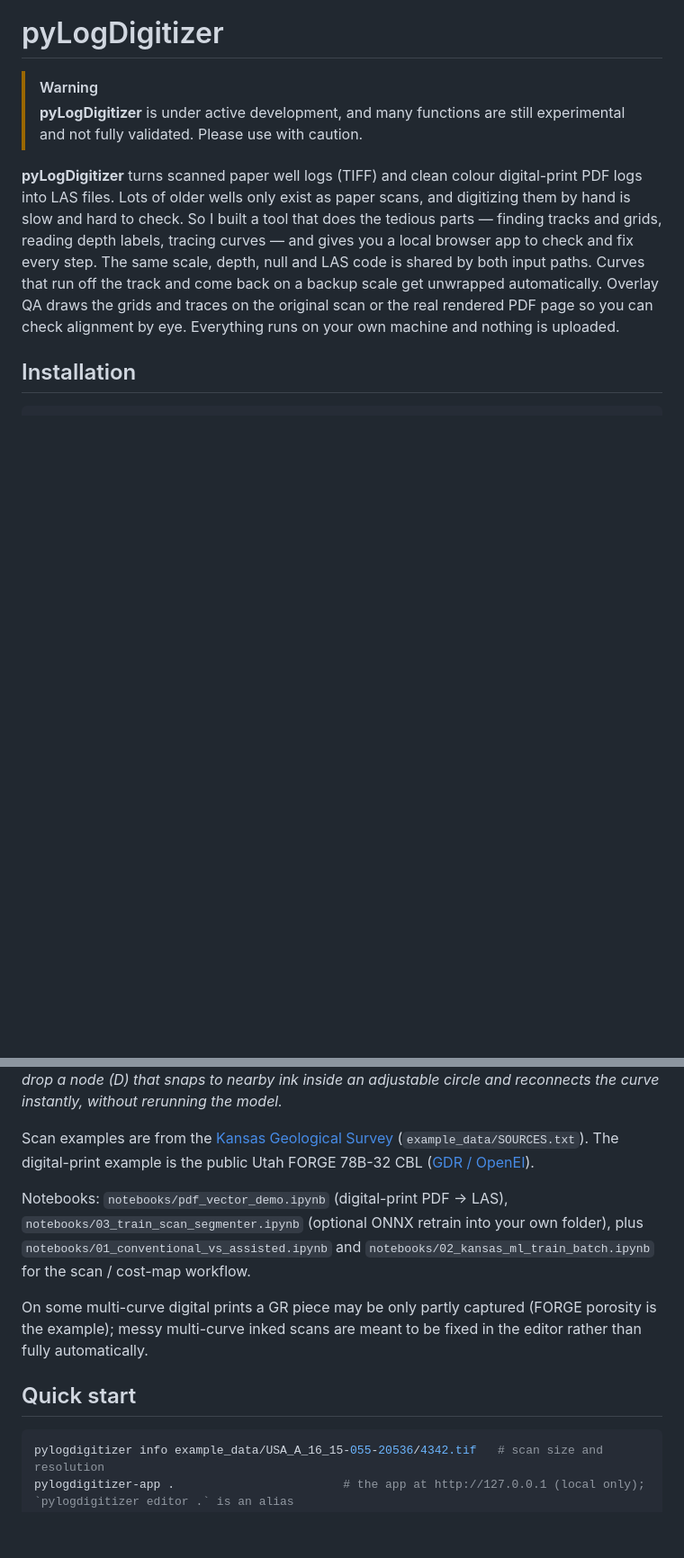
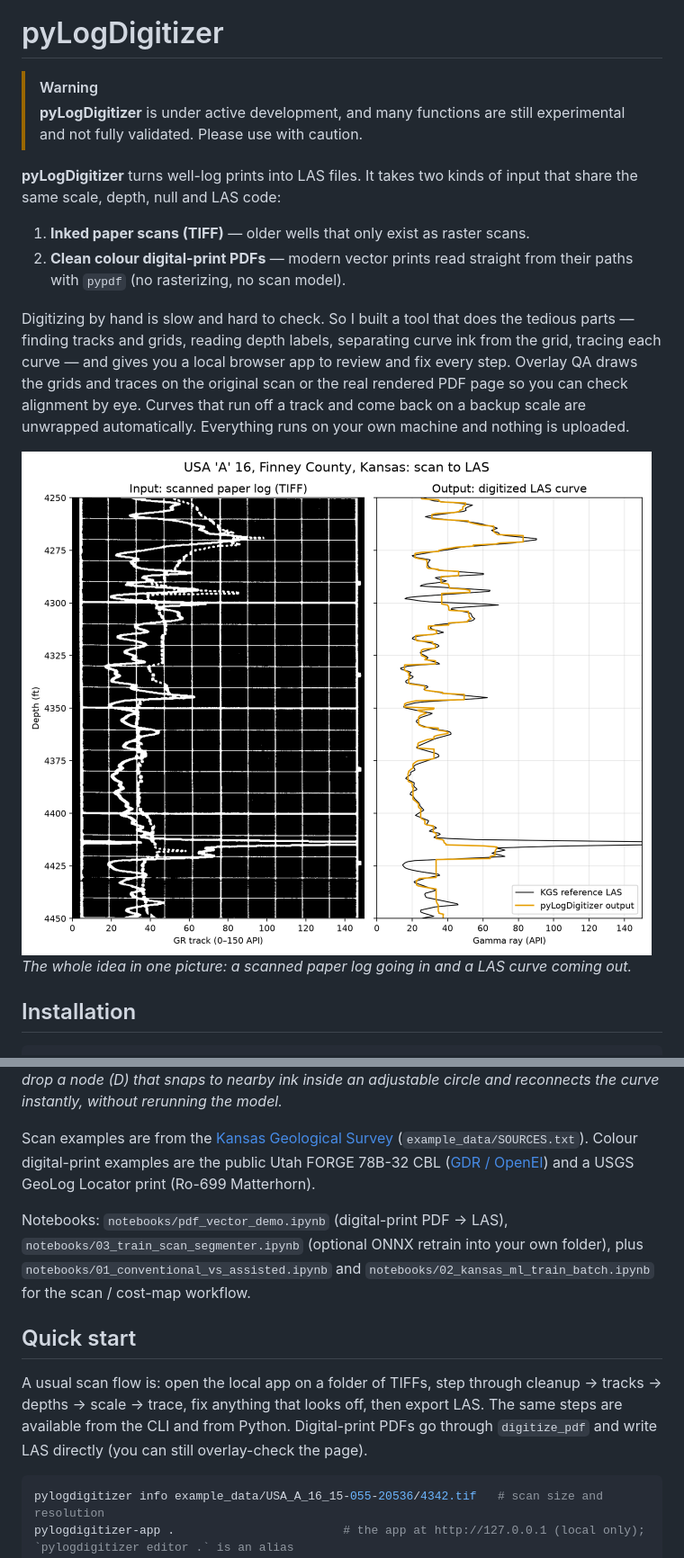
Before and after one commit to GeoLarryLai/pyLogDigitizer, a Markdown page: README.md, 2 parts joined by grey strips. Shown at 90% size. Drawn GitHub-style; blank space fills up the shorter version.

````diff
--- a/README.md
+++ b/README.md
@@ -10,7 +10,15 @@
 > [!WARNING]
 > **pyLogDigitizer** is under active development, and many functions are still experimental and not fully validated. Please use with caution.
 
-**pyLogDigitizer** turns scanned paper well logs (TIFF) and clean colour digital-print PDF logs into LAS files. Lots of older wells only exist as paper scans, and digitizing them by hand is slow and hard to check. So I built a tool that does the tedious parts — finding tracks and grids, reading depth labels, tracing curves — and gives you a local browser app to check and fix every step. The same scale, depth, null and LAS code is shared by both input paths. Curves that run off the track and come back on a backup scale get unwrapped automatically. Overlay QA draws the grids and traces on the original scan or the real rendered PDF page so you can check alignment by eye. Everything runs on your own machine and nothing is uploaded.
+**pyLogDigitizer** turns well-log prints into LAS files. It takes two kinds of input that share the same scale, depth, null and LAS code:
+
+1. **Inked paper scans (TIFF)** — older wells that only exist as raster scans.
+2. **Clean colour digital-print PDFs** — modern vector prints read straight from their paths with `pypdf` (no rasterizing, no scan model).
+
+Digitizing by hand is slow and hard to check. So I built a tool that does the tedious parts — finding tracks and grids, reading depth labels, separating curve ink from the grid, tracing each curve — and gives you a local browser app to review and fix every step. Overlay QA draws the grids and traces on the original scan or the real rendered PDF page so you can check alignment by eye. Curves that run off a track and come back on a backup scale are unwrapped automatically. Everything runs on your own machine and nothing is uploaded.
+
+![From a scanned paper log to a LAS curve](image/hero_scan_to_las.png)
+*The whole idea in one picture: a scanned paper log going in and a LAS curve coming out.*
 
 ## Installation
 
@@ -63,13 +77,13 @@ Lai, L.S.-H. (2026) pyLogDigitizer. *Zenodo*, [https://doi.org/10.5281/zenodo.23
 ![Node editor](image/node_editor.png)
 *Node editor: drop a node (D) that snaps to nearby ink inside an adjustable circle and reconnects the curve instantly, without rerunning the model.*
 
-Scan examples are from the [Kansas Geological Survey](https://www.kgs.ku.edu/) (`example_data/SOURCES.txt`). The digital-print example is the public Utah FORGE 78B-32 CBL ([GDR / OpenEI](https://gdr.openei.org/)).
+Scan examples are from the [Kansas Geological Survey](https://www.kgs.ku.edu/) (`example_data/SOURCES.txt`). Colour digital-print examples are the public Utah FORGE 78B-32 CBL ([GDR / OpenEI](https://gdr.openei.org/)) and a USGS GeoLog Locator print (Ro-699 Matterhorn).
 
 Notebooks: `notebooks/pdf_vector_demo.ipynb` (digital-print PDF → LAS), `notebooks/03_train_scan_segmenter.ipynb` (optional ONNX retrain into your own folder), plus `notebooks/01_conventional_vs_assisted.ipynb` and `notebooks/02_kansas_ml_train_batch.ipynb` for the scan / cost-map workflow.
 
-On some multi-curve digital prints a GR piece may be only partly captured (FORGE porosity is the example); messy multi-curve inked scans are meant to be fixed in the editor rather than fully automatically.
+## Quick start
 
-## Quick start
+A usual scan flow is: open the local app on a folder of TIFFs, step through cleanup → tracks → depths → scale → trace, fix anything that looks off, then export LAS. The same steps are available from the CLI and from Python. Digital-print PDFs go through `digitize_pdf` and write LAS directly (you can still overlay-check the page).
 
 ```bash
 pylogdigitizer info example_data/USA_A_16_15-055-20536/4342.tif   # scan size and resolution
````
Also changed, not shown: other parts of README.md (+21 -15 lines), image/app_07_trace.png (added), image/ex_qc_chitwood.png (added), image/overlay_pdf_usgs_matterhorn.png (added).
